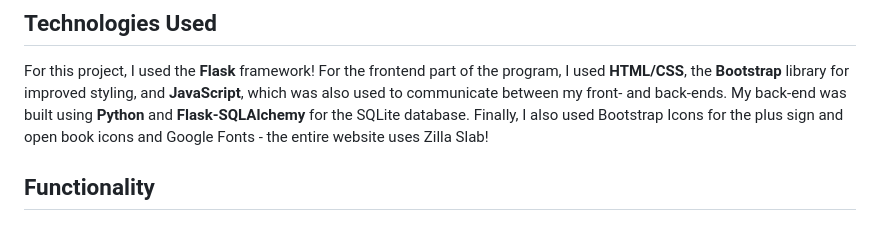
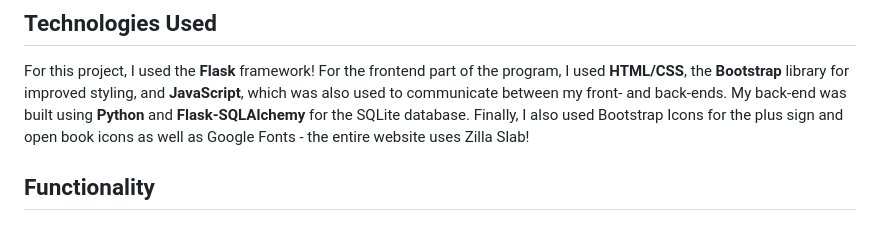
Before and after one commit to loang-chiang/DigiTBR, a Markdown page: README.md, the part around the change. Rendered like a GitHub page.

Commit message:
Fix typo in README

```diff
--- a/README.md
+++ b/README.md
@@ -8,7 +8,7 @@ The story behind this web app is a tale of two qualities of mine: one good and o
 ## Technologies Used
 For this project, I used the **Flask** framework! For the frontend part of the program, I used **HTML/CSS**, the **Bootstrap** library for improved styling, and **JavaScript**, which was also used to communicate between my front- and back-ends.
 My back-end was built using **Python** and **Flask-SQLAlchemy** for the SQLite database.
-Finally, I also used Bootstrap Icons for the plus sign and open book icons and Google Fonts - the entire website uses Zilla Slab!
+Finally, I also used Bootstrap Icons for the plus sign and open book icons as well as Google Fonts - the entire website uses Zilla Slab!
 
 ## Functionality
 ### Adding a New Book
```
